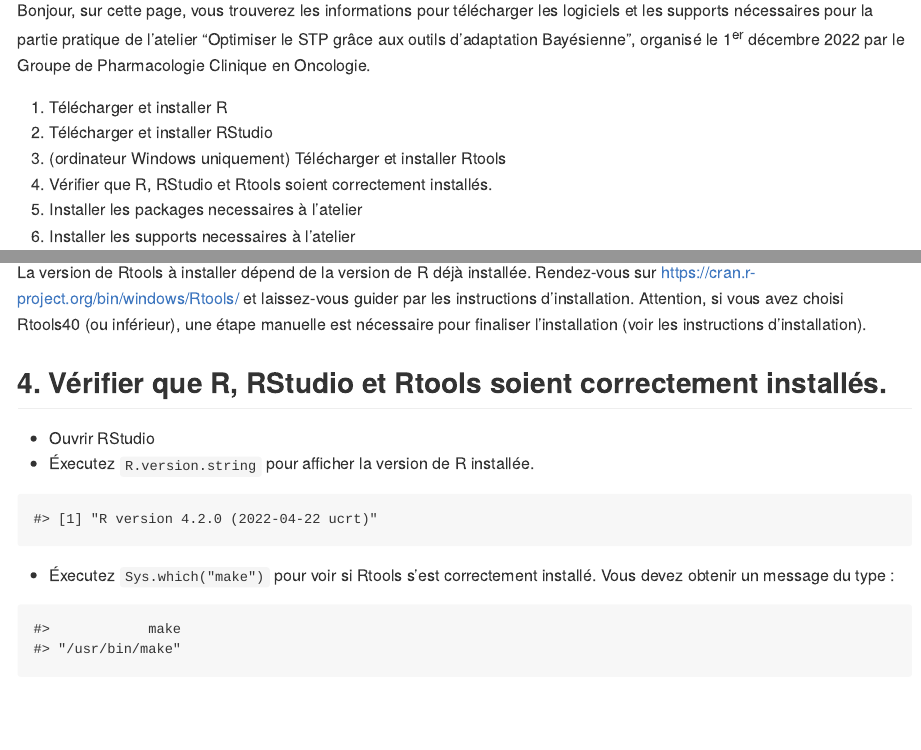
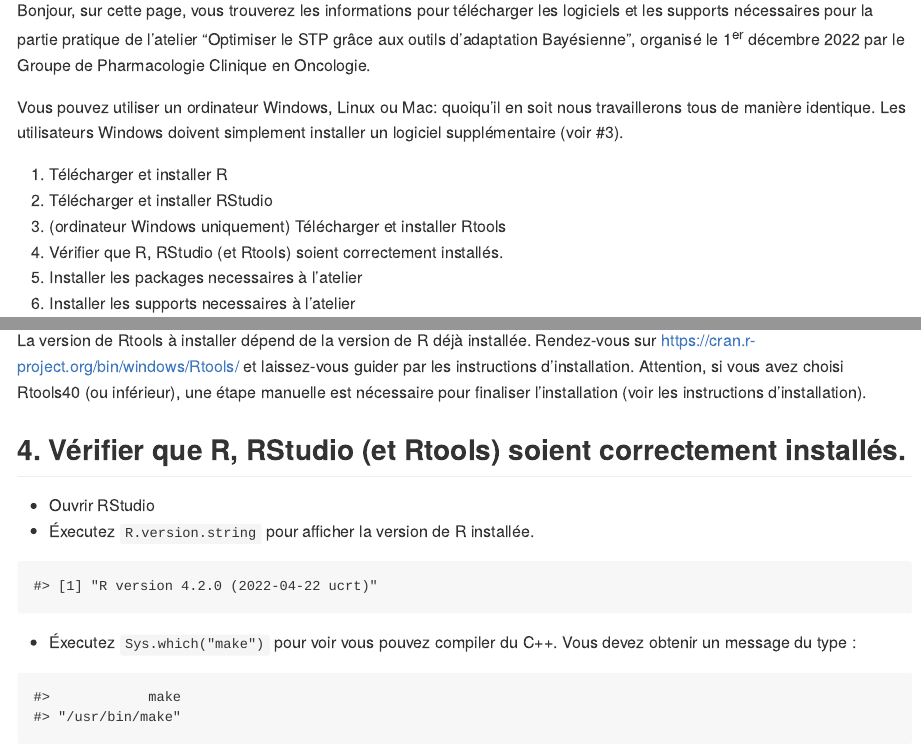
Before and after one commit to FelicienLL/gpco-workshop-2022, an R Markdown document (README.Rmd): the page in a window 1100 px wide, from 180 px down, and a second part further down, joined at a grey line. The pictures show the output file README.md that the author committed with the source, drawn offline in the style of GitHub.

Commit message:
plus de precision sur mac/lin/windows

````diff
--- a/README.Rmd
+++ b/README.Rmd
@@ -16,10 +16,13 @@ knitr::opts_chunk$set(
 
 Bonjour, sur cette page, vous trouverez les informations pour télécharger les logiciels et les supports nécessaires pour la partie pratique de l'atelier "Optimiser le STP grâce aux outils d'adaptation Bayésienne", organisé le 1^er^ décembre 2022 par le Groupe de Pharmacologie Clinique en Oncologie.
 
+Vous pouvez utiliser un ordinateur Windows, Linux ou Mac: quoiqu'il en soit nous travaillerons tous de manière identique. Les utilisateurs Windows doivent simplement installer un logiciel supplémentaire (voir #3).
+
+
 1. Télécharger et installer R
 2. Télécharger et installer RStudio
 3. (ordinateur Windows uniquement) Télécharger et installer Rtools
-4. Vérifier que R, RStudio et Rtools soient correctement installés.
+4. Vérifier que R, RStudio (et Rtools) soient correctement installés.
 5. Installer les packages necessaires à l'atelier
 6. Installer les supports necessaires à l'atelier
 
@@ -52,7 +55,7 @@ R.version.string
 ```
 
 
-* Éxecutez `Sys.which("make")` pour voir si Rtools s'est correctement installé. Vous devez obtenir un message du type :
+* Éxecutez `Sys.which("make")` pour voir vous pouvez compiler du C++. Vous devez obtenir un message du type :
 
 ```{r echo=FALSE}
 c(make = "/usr/bin/make")
````
Also changed, not shown: README.md, README.Rmd (2 more changed lines).
